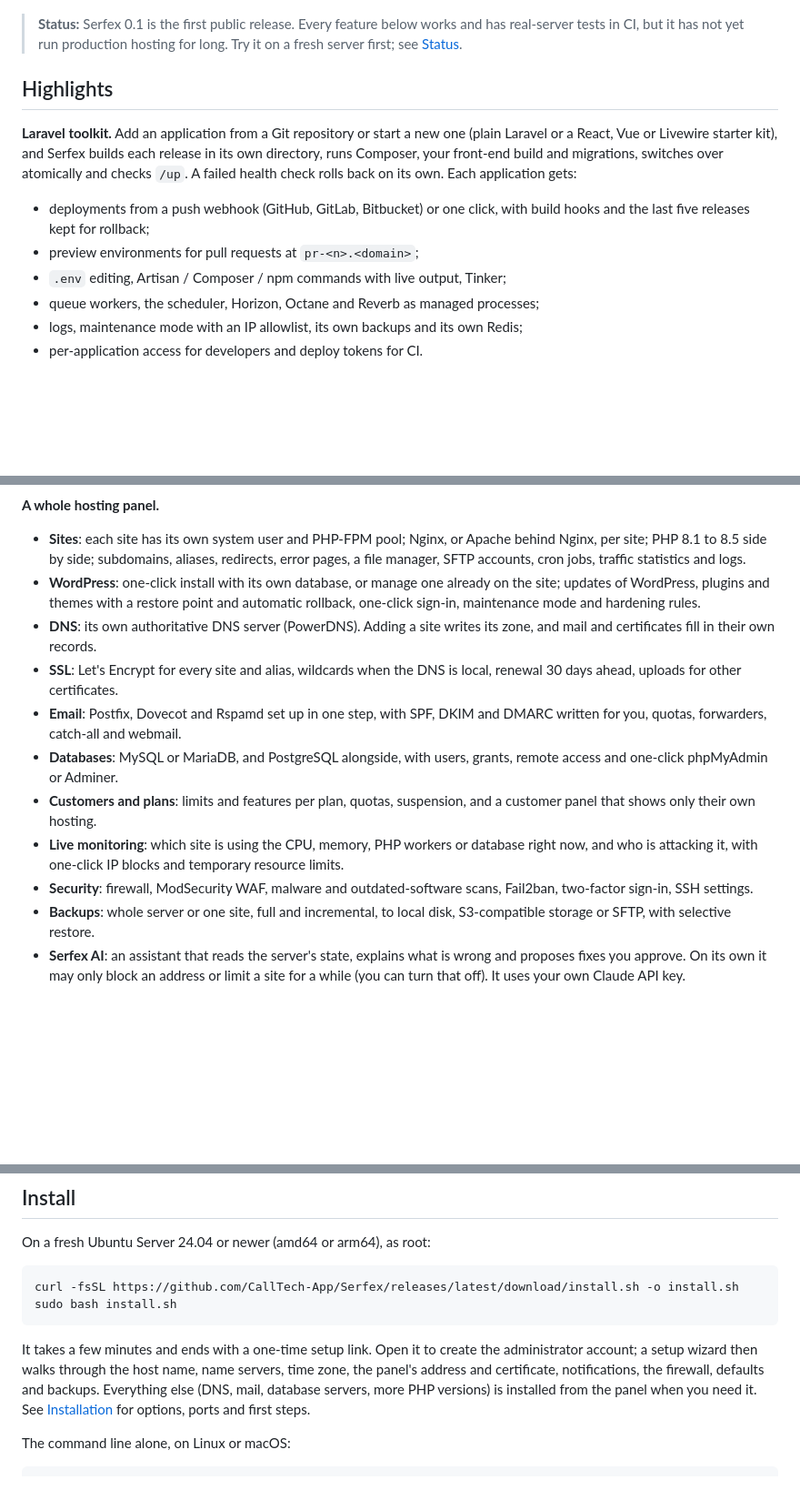
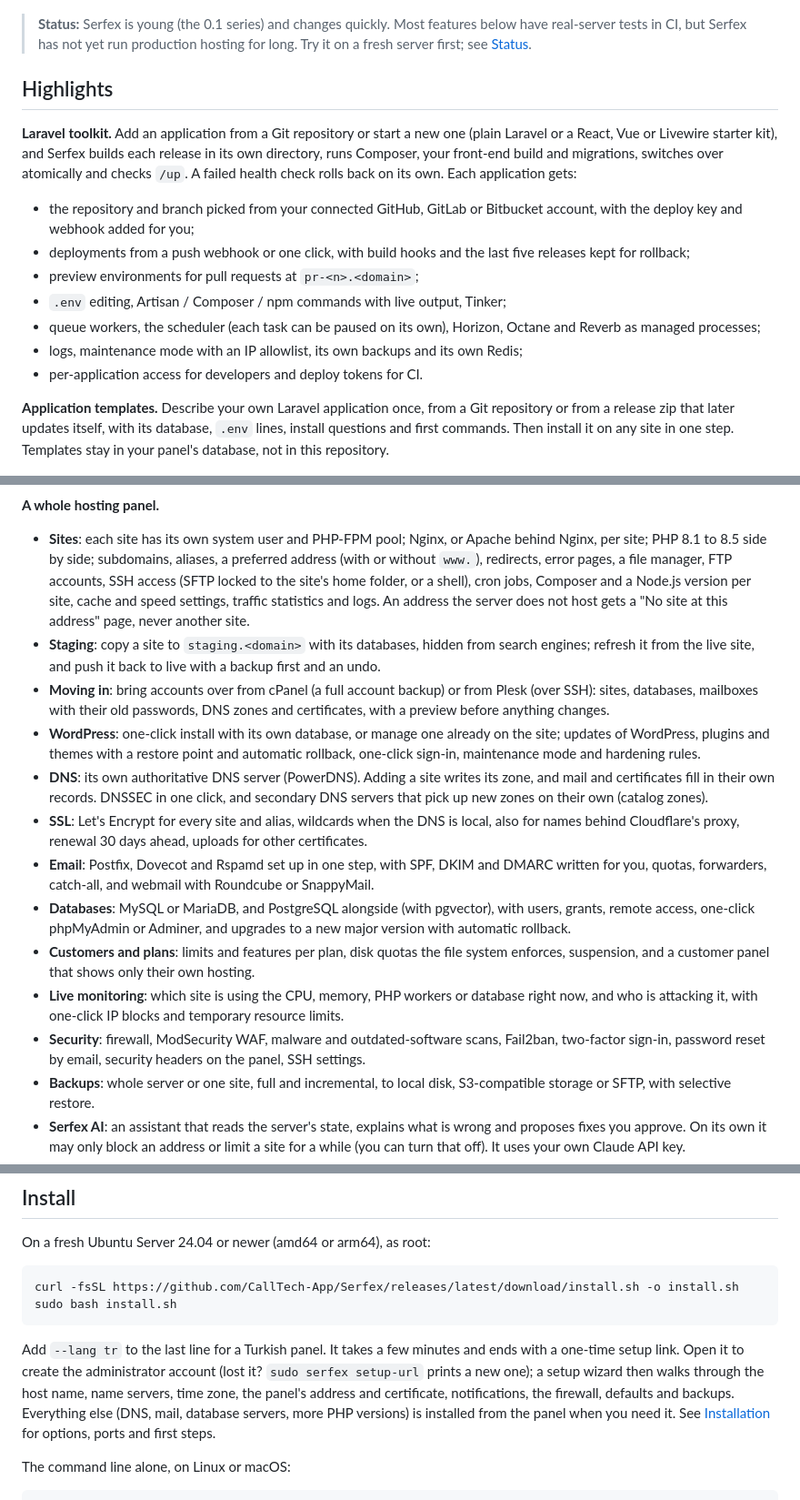
Before and after one commit to CallTech-App/Serfex, a Markdown page: README.md, 3 parts joined by grey strips. Shown at 91% size. GitHub-like rendering; blank space fills up the shorter version.

````diff
--- a/README.md
+++ b/README.md
@@ -15,9 +15,10 @@ zero-downtime releases, previews, queues and a command line built in.
 
 ![Serfex overview: problems first, then sites, resources and backups](docs/images/overview-en.png)
 
-> **Status:** Serfex 0.1 is the first public release. Every feature below works
-> and has real-server tests in CI, but it has not yet run production
-> hosting for long. Try it on a fresh server first; see [Status](#status-and-roadmap).
+> **Status:** Serfex is young (the 0.1 series) and changes quickly. Most
+> features below have real-server tests in CI, but Serfex has not yet run
+> production hosting for long. Try it on a fresh server first; see
+> [Status](#status-and-roadmap).
 
 ## Highlights
 
@@ -27,13 +28,22 @@ builds each release in its own directory, runs Composer, your front-end build
 and migrations, switches over atomically and checks `/up`. A failed health
 check rolls back on its own. Each application gets:
 
-- deployments from a push webhook (GitHub, GitLab, Bitbucket) or one click, with
-  build hooks and the last five releases kept for rollback;
+- the repository and branch picked from your connected GitHub, GitLab or
+  Bitbucket account, with the deploy key and webhook added for you;
+- deployments from a push webhook or one click, with build hooks and the last
+  five releases kept for rollback;
 - preview environments for pull requests at `pr-<n>.<domain>`;
 - `.env` editing, Artisan / Composer / npm commands with live output, Tinker;
-- queue workers, the scheduler, Horizon, Octane and Reverb as managed processes;
+- queue workers, the scheduler (each task can be paused on its own), Horizon,
+  Octane and Reverb as managed processes;
 - logs, maintenance mode with an IP allowlist, its own backups and its own Redis;
 - per-application access for developers and deploy tokens for CI.
+
+**Application templates.** Describe your own Laravel application once, from a
+Git repository or from a release zip that later updates itself, with its
+database, `.env` lines, install questions and first commands. Then install it
+on any site in one step. Templates stay in your panel's database, not in this
+repository.
 
 ![A Laravel application's deployments](docs/images/laravel-en.png)
 
@@ -53,26 +63,42 @@ serfex deploy -a api.example.com --wait
 
 - **Sites**: each site has its own system user and PHP-FPM pool; Nginx, or
   Apache behind Nginx, per site; PHP 8.1 to 8.5 side by side; subdomains,
-  aliases, redirects, error pages, a file manager, SFTP accounts, cron jobs,
-  traffic statistics and logs.
+  aliases, a preferred address (with or without `www.`), redirects, error
+  pages, a file manager, FTP accounts, SSH access (SFTP locked to the site's
+  home folder, or a shell), cron jobs, Composer and a Node.js version per site,
+  cache and speed settings, traffic statistics and logs. An address the server
+  does not host gets a "No site at this address" page, never another site.
+- **Staging**: copy a site to `staging.<domain>` with its databases, hidden
+  from search engines; refresh it from the live site, and push it back to live
+  with a backup first and an undo.
+- **Moving in**: bring accounts over from cPanel (a full account backup) or
+  from Plesk (over SSH): sites, databases, mailboxes with their old passwords,
+  DNS zones and certificates, with a preview before anything changes.
 - **WordPress**: one-click install with its own database, or manage one already
   on the site; updates of WordPress, plugins and themes with a restore point and
   automatic rollback, one-click sign-in, maintenance mode and hardening rules.
 - **DNS**: its own authoritative DNS server (PowerDNS). Adding a site writes
-  its zone, and mail and certificates fill in their own records.
+  its zone, and mail and certificates fill in their own records. DNSSEC in
+  one click, and secondary DNS servers that pick up new zones on their own
+  (catalog zones).
 - **SSL**: Let's Encrypt for every site and alias, wildcards when the DNS is
-  local, renewal 30 days ahead, uploads for other certificates.
+  local, also for names behind Cloudflare's proxy, renewal 30 days ahead,
+  uploads for other certificates.
 - **Email**: Postfix, Dovecot and Rspamd set up in one step, with SPF, DKIM
-  and DMARC written for you, quotas, forwarders, catch-all and webmail.
-- **Databases**: MySQL or MariaDB, and PostgreSQL alongside, with users,
-  grants, remote access and one-click phpMyAdmin or Adminer.
-- **Customers and plans**: limits and features per plan, quotas, suspension,
-  and a customer panel that shows only their own hosting.
+  and DMARC written for you, quotas, forwarders, catch-all, and webmail with
+  Roundcube or SnappyMail.
+- **Databases**: MySQL or MariaDB, and PostgreSQL alongside (with pgvector),
+  with users, grants, remote access, one-click phpMyAdmin or Adminer, and
+  upgrades to a new major version with automatic rollback.
+- **Customers and plans**: limits and features per plan, disk quotas the file
+  system enforces, suspension, and a customer panel that shows only their own
+  hosting.
 - **Live monitoring**: which site is using the CPU, memory, PHP workers or
   database right now, and who is attacking it, with one-click IP blocks and
   temporary resource limits.
 - **Security**: firewall, ModSecurity WAF, malware and outdated-software
-  scans, Fail2ban, two-factor sign-in, SSH settings.
+  scans, Fail2ban, two-factor sign-in, password reset by email, security
+  headers on the panel, SSH settings.
 - **Backups**: whole server or one site, full and incremental, to local disk,
   S3-compatible storage or SFTP, with selective restore.
 - **Serfex AI**: an assistant that reads the server's state, explains what is
@@ -96,10 +122,11 @@ curl -fsSL https://github.com/CallTech-App/Serfex/releases/latest/download/insta
 sudo bash install.sh
 ```
 
-It takes a few minutes and ends with a one-time setup link. Open it to create
-the administrator account; a setup wizard then walks through the host name,
-name servers, time zone, the panel's address and certificate, notifications,
-the firewall, defaults and backups. Everything else
+Add `--lang tr` to the last line for a Turkish panel. It takes a few minutes
+and ends with a one-time setup link. Open it to create the administrator
+account (lost it? `sudo serfex setup-url` prints a new one); a setup wizard
+then walks through the host name, name servers, time zone, the panel's address
+and certificate, notifications, the firewall, defaults and backups. Everything else
 (DNS, mail, database servers, more PHP versions) is installed from the panel
 when you need it. See [Installation](docs/installation.md) for options,
 ports and first steps.
````
Also changed, not shown: other parts of README.md (+1 -3 lines), README.tr.md (+46 -22 lines).
